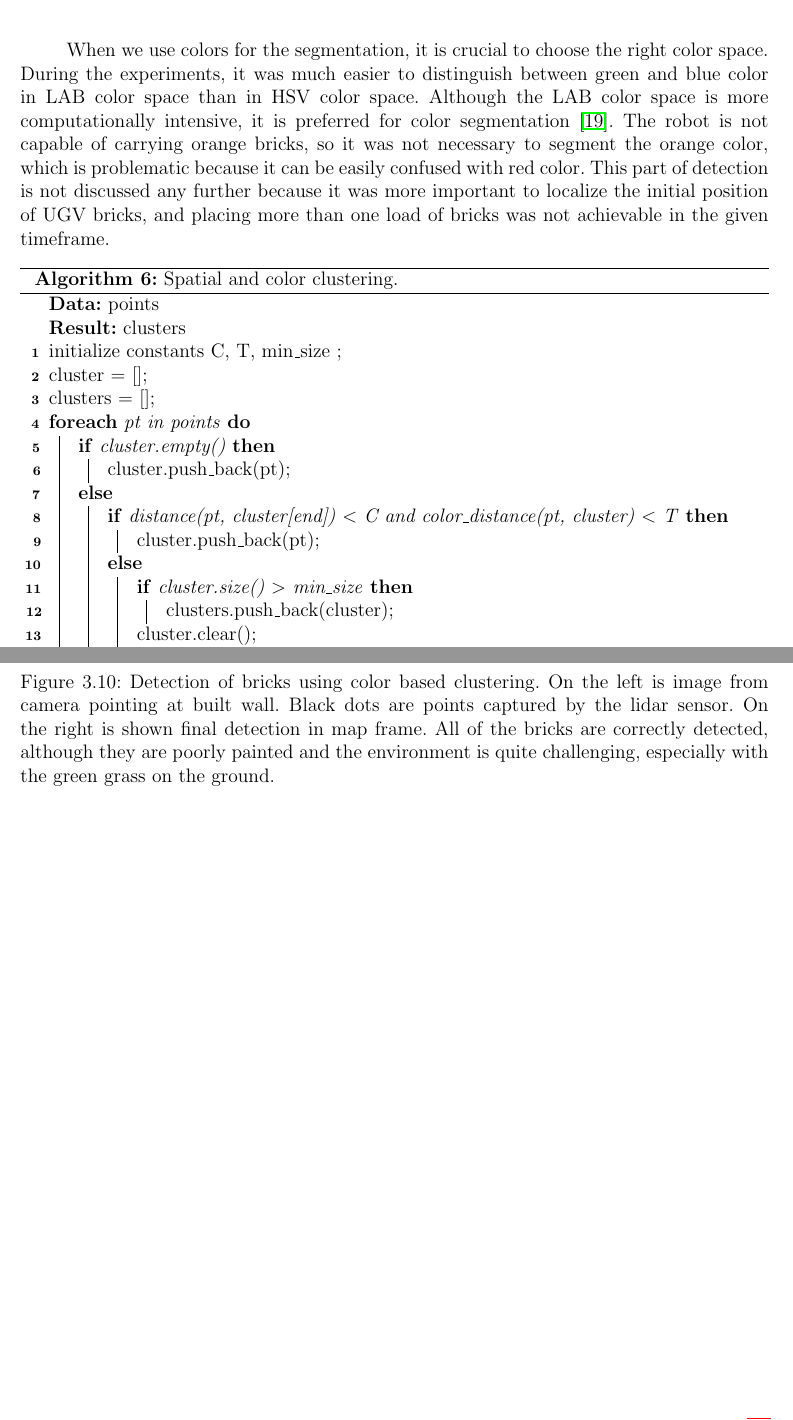
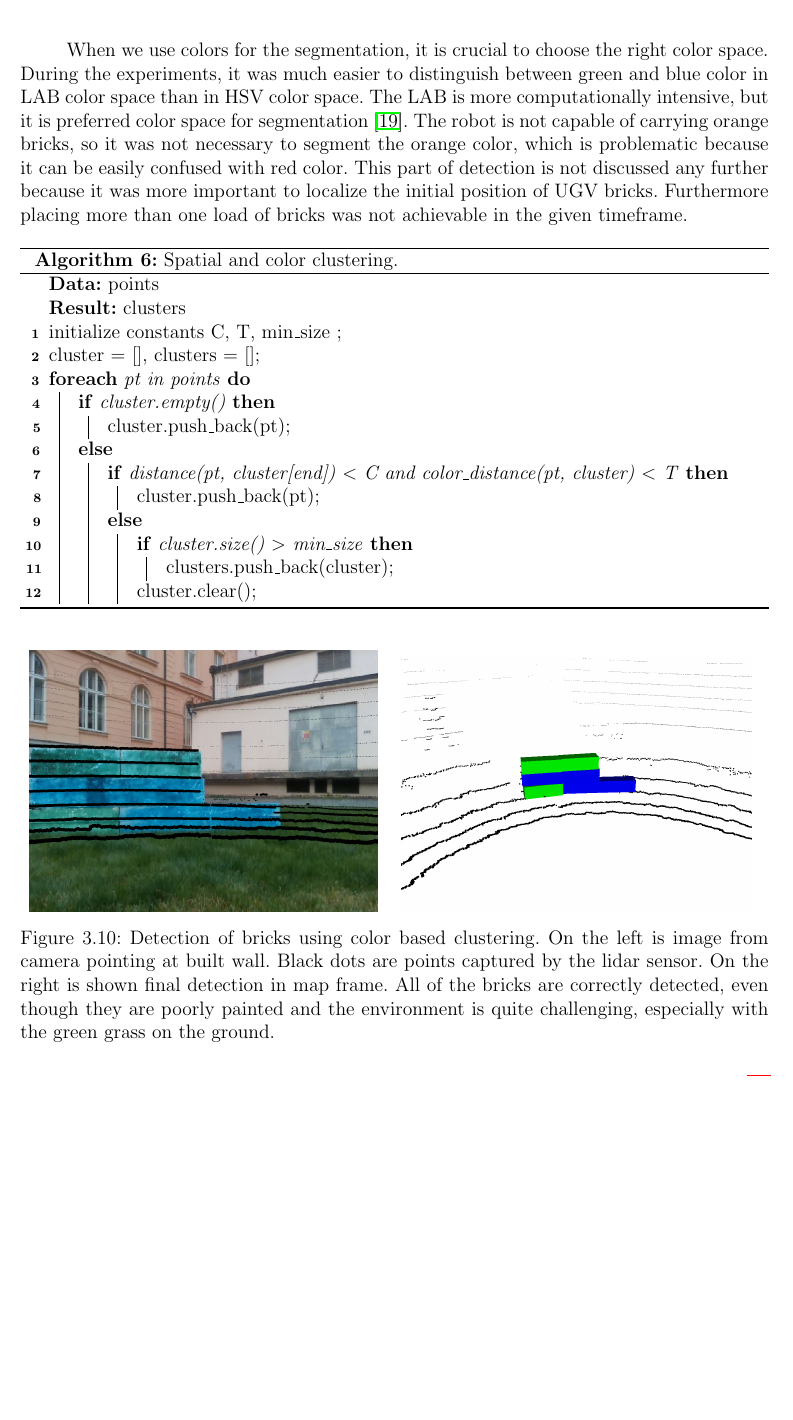
Before and after one commit to Zdeeno/Diploma-thesis, a LaTeX thesis (main.tex, which reads chapters/applications.tex): two parts of pages 46 and 47 of 62 before the commit and part of page 46 of 60 after it, the two joined at a grey line, cut so that both start at the same text, the shorter picture padded with empty space. Compiled offline with pdfLaTeX; a LaTeX package or settings file that is missing is left out.

Commit message:
refactor

```diff
--- a/chapters/applications.tex
+++ b/chapters/applications.tex
@@ -228,12 +228,11 @@ How the point-cloud coloring and final detection looks like is shown in Figure
 
-When we use colors for the segmentation, it is crucial to choose the right color space. During the experiments, it was much easier to distinguish between green and blue color in LAB color space than in HSV color space. Although the LAB color space is more computationally intensive, it is preferred for color segmentation \cite{wang2014}. The robot is not capable of carrying orange bricks, so it was not necessary to segment the orange color, which is problematic because it can be easily confused with red color. This part of detection is not discussed any further because it was more important to localize the initial position of UGV bricks, and placing more than one load of bricks was not achievable in the given timeframe.
+When we use colors for the segmentation, it is crucial to choose the right color space. During the experiments, it was much easier to distinguish between green and blue color in LAB color space than in HSV color space. The LAB is more computationally intensive, but it is preferred color space for segmentation \cite{wang2014}. The robot is not capable of carrying orange bricks, so it was not necessary to segment the orange color, which is problematic because it can be easily confused with red color. This part of detection is not discussed any further because it was more important to localize the initial position of UGV bricks. Furthermore placing more than one load of bricks was not achievable in the given timeframe.
 
 \begin{algorithm}[H]
 	\KwData{points}
 	\KwResult{clusters}
 	initialize constants C, T, min\_size \;
-	cluster = []\;
-	clusters = []\;
+	cluster = [], 	clusters = []\;
 	\ForEach{pt in points}{
 		\eIf{cluster.empty()}{
 			cluster.push\_back(pt)\;
@@ -258,14 +257,14 @@ When we use colors for the segmentation, it is crucial to choose the right color
 
 	\begin{subfigure}{0.49\textwidth}
 		\centering
-		\includegraphics[scale=0.2]{fig/colors_camera}
+		\includegraphics[scale=0.19]{fig/colors_camera}
 	\end{subfigure}
 	\begin{subfigure}{0.49\textwidth}
 		\centering
-		\includegraphics[scale=0.19]{fig/colors_lidar}
+		\includegraphics[scale=0.18]{fig/colors_lidar}
 	\end{subfigure}
 
-	\caption[Colored pointcloud detections]{Detection of bricks using color based clustering. On the left is image from camera pointing at built wall. Black dots are points captured by the lidar sensor. On the right is shown final detection in map frame. All of the bricks are correctly detected, although they are poorly painted and the environment is quite challenging, especially with the green grass on the ground.}
+	\caption[Colored pointcloud detections]{Detection of bricks using color based clustering. On the left is image from camera pointing at built wall. Black dots are points captured by the lidar sensor. On the right is shown final detection in map frame. All of the bricks are correctly detected, even though they are poorly painted and the environment is quite challenging, especially with the green grass on the ground.}
 	\label{fig:colors}
 \end{figure}
 
```
Also changed, not shown: chapters/applications.tex (6 more changed lines).
